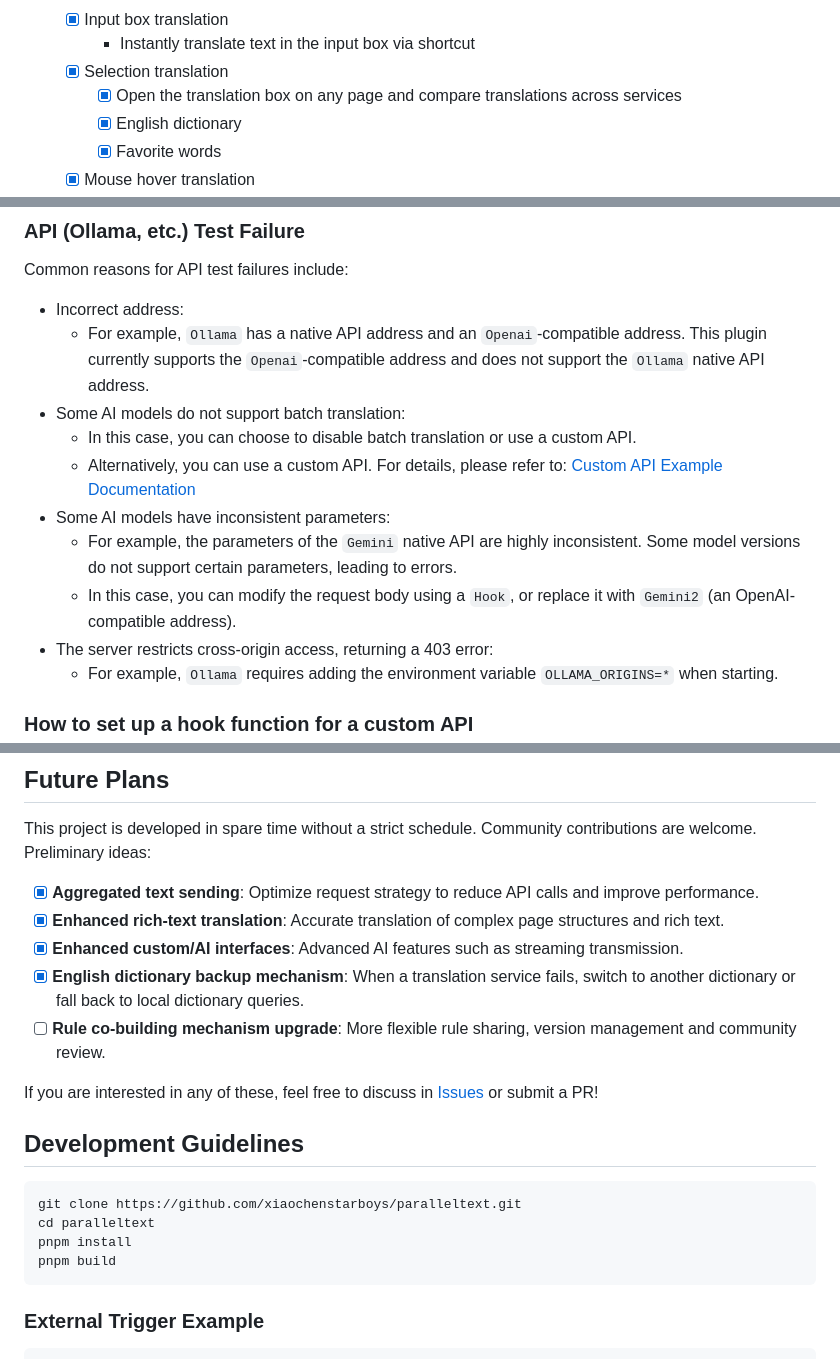
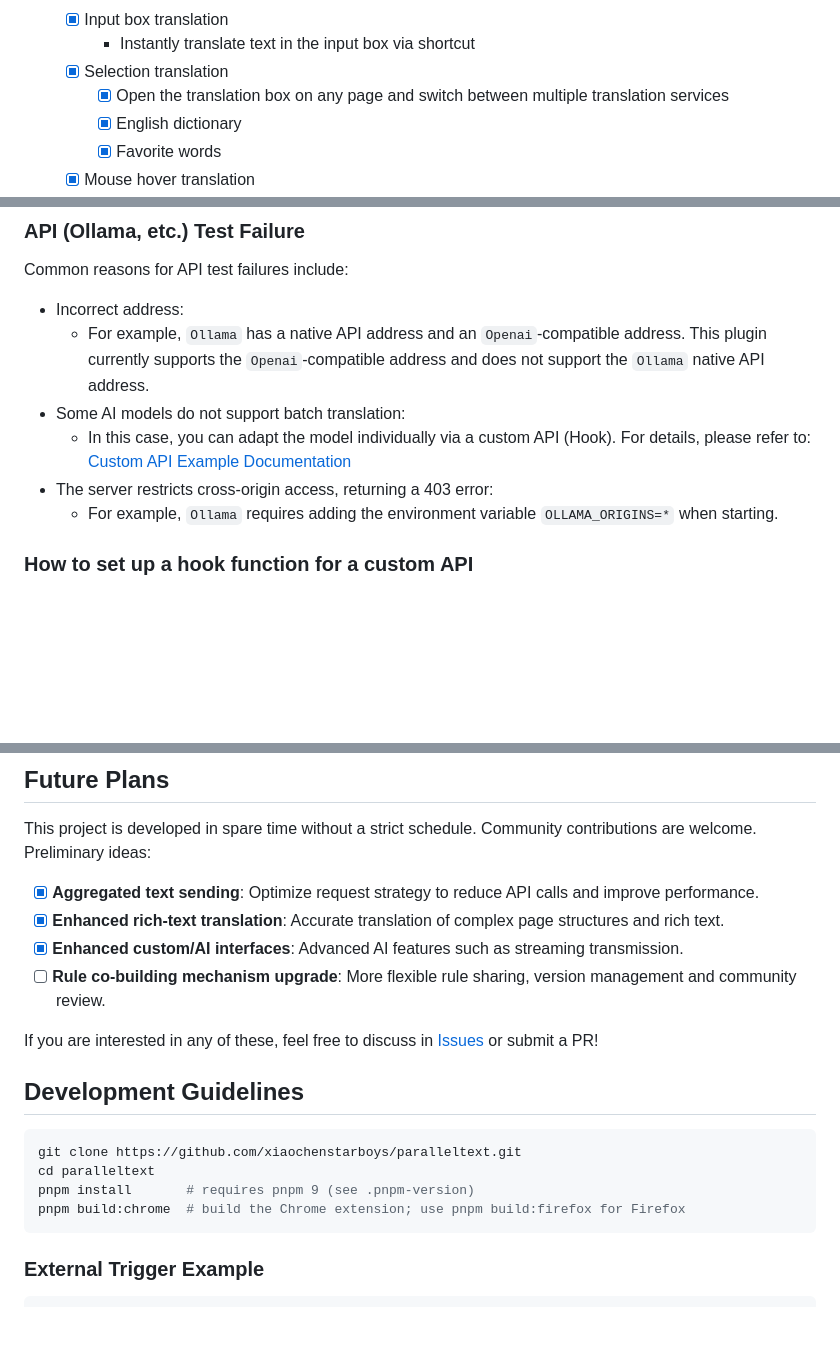
Before and after one commit to xiaochenstarboys/paralleltext, a Markdown page: README.en.md, 3 parts joined by grey strips. Drawn GitHub-style; blank space fills up the shorter version.

````diff
--- a/README.en.md
+++ b/README.en.md
@@ -26,7 +26,7 @@ This repository publishes the extension core derived from upstream; our propriet
   - [x] Input box translation
     - Instantly translate text in the input box via shortcut
   - [x] Selection translation
-    - [x] Open the translation box on any page and compare translations across services
+    - [x] Open the translation box on any page and switch between multiple translation services
     - [x] English dictionary
     - [x] Favorite words
   - [x] Mouse hover translation
@@ -90,11 +90,7 @@ Common reasons for API test failures include:
 - Incorrect address:
   - For example, `Ollama` has a native API address and an `Openai`-compatible address. This plugin currently supports the `Openai`-compatible address and does not support the `Ollama` native API address.
 - Some AI models do not support batch translation:
-  - In this case, you can choose to disable batch translation or use a custom API.
-  - Alternatively, you can use a custom API. For details, please refer to: [Custom API Example Documentation](custom-api_v2.md)
-- Some AI models have inconsistent parameters:
-  - For example, the parameters of the `Gemini` native API are highly inconsistent. Some model versions do not support certain parameters, leading to errors.
-  - In this case, you can modify the request body using a `Hook`, or replace it with `Gemini2` (an OpenAI-compatible address).
+  - In this case, you can adapt the model individually via a custom API (Hook). For details, please refer to: [Custom API Example Documentation](custom-api_v2.md)
 - The server restricts cross-origin access, returning a 403 error:
   - For example, `Ollama` requires adding the environment variable `OLLAMA_ORIGINS=*` when starting.
 
@@ -111,7 +107,6 @@ Example reference: [custom-api_v2.md](custom-api_v2.md)
 - [x] **Aggregated text sending**: Optimize request strategy to reduce API calls and improve performance.
 - [x] **Enhanced rich-text translation**: Accurate translation of complex page structures and rich text.
 - [x] **Enhanced custom/AI interfaces**: Advanced AI features such as streaming transmission.
-- [x] **English dictionary backup mechanism**: When a translation service fails, switch to another dictionary or fall back to local dictionary queries.
 - [ ] **Rule co-building mechanism upgrade**: More flexible rule sharing, version management and community review.
 
  If you are interested in any of these, feel free to discuss in [Issues](https://github.com/xiaochenstarboys/paralleltext/issues) or submit a PR!
@@ -121,8 +116,8 @@ Example reference: [custom-api_v2.md](custom-api_v2.md)
 ```sh
 git clone https://github.com/xiaochenstarboys/paralleltext.git
 cd paralleltext
-pnpm install
-pnpm build
+pnpm install       # requires pnpm 9 (see .pnpm-version)
+pnpm build:chrome  # build the Chrome extension; use pnpm build:firefox for Firefox
 ```
 
 ### External Trigger Example
````
Also changed, not shown: other parts of README.en.md (+1 -1 lines), README.ko.md (+6 -11 lines), README.md (+5 -10 lines).
